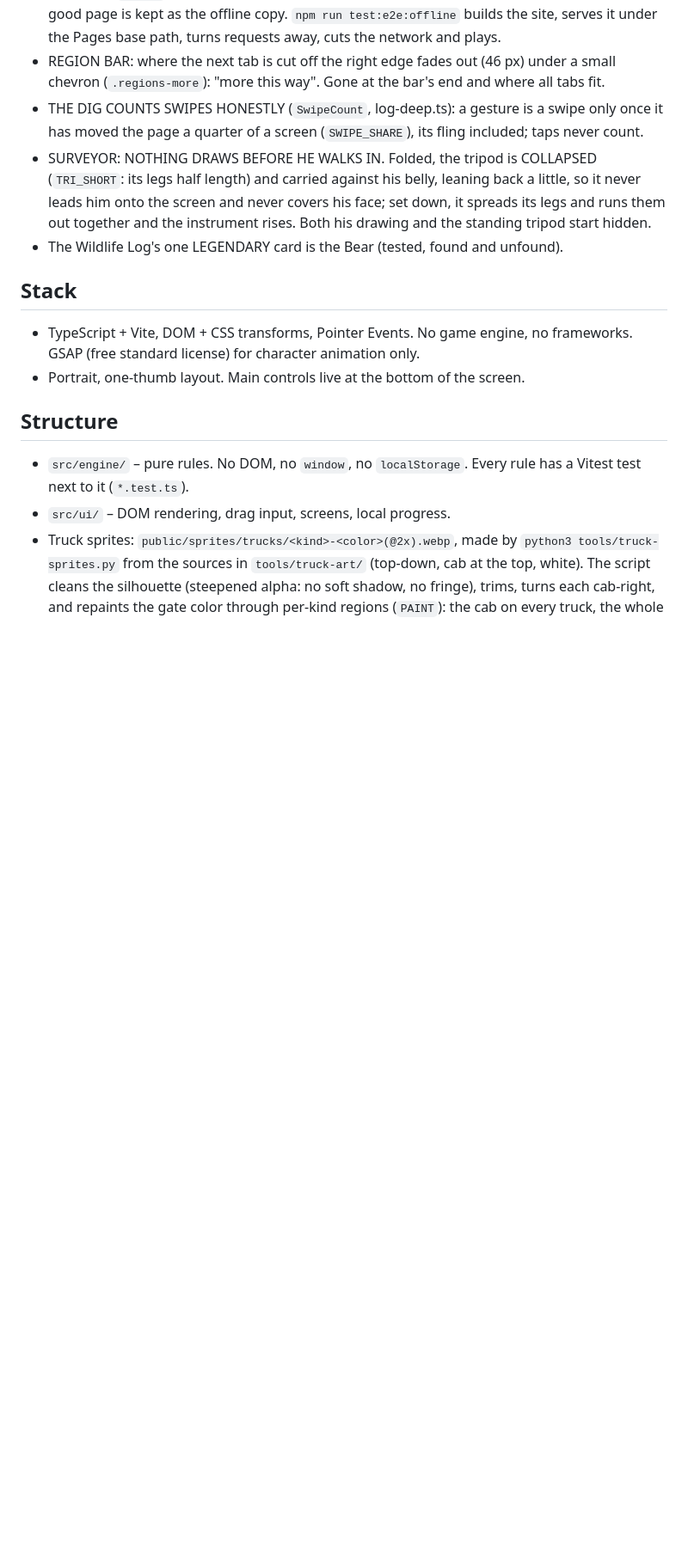
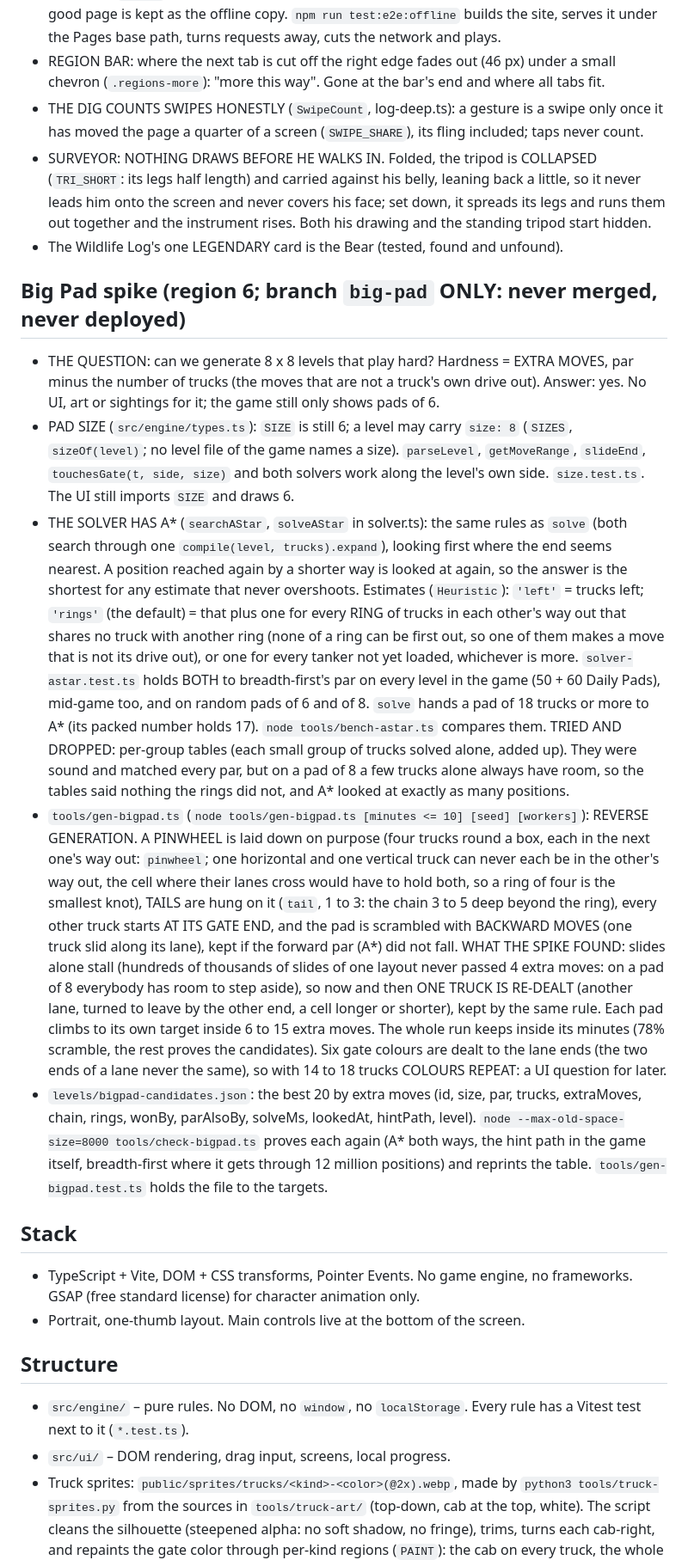
Before and after one commit to jasondag-ai/rig-jam, a Markdown page: CLAUDE.md, the part around one of its changes. Shown at 86% size. Drawn GitHub-style; blank space fills up the shorter version.

Commit message:
Notes: the Big Pad spike
Co-Authored-By: Claude Opus 5.5 <noreply@anthropic.com>

```diff
--- a/CLAUDE.md
+++ b/CLAUDE.md
@@ -1016,6 +1016,46 @@ something, give exact clicks and one command at a time.
   together and the instrument rises. Both his drawing and the standing tripod start hidden.
 - The Wildlife Log's one LEGENDARY card is the Bear (tested, found and unfound).
 
+## Big Pad spike (region 6; branch `big-pad` ONLY: never merged, never deployed)
+- THE QUESTION: can we generate 8 x 8 levels that play hard? Hardness = EXTRA MOVES, par minus the
+  number of trucks (the moves that are not a truck's own drive out). Answer: yes. No UI, art or
+  sightings for it; the game still only shows pads of 6.
+- PAD SIZE (`src/engine/types.ts`): `SIZE` is still 6; a level may carry `size: 8` (`SIZES`,
+  `sizeOf(level)`; no level file of the game names a size). `parseLevel`, `getMoveRange`,
+  `slideEnd`, `touchesGate(t, side, size)` and both solvers work along the level's own side.
+  `size.test.ts`. The UI still imports `SIZE` and draws 6.
+- THE SOLVER HAS A* (`searchAStar`, `solveAStar` in solver.ts): the same rules as `solve` (both
+  search through one `compile(level, trucks).expand`), looking first where the end seems nearest.
+  A position reached again by a shorter way is looked at again, so the answer is the shortest for
+  any estimate that never overshoots. Estimates (`Heuristic`): `'left'` = trucks left;
+  `'rings'` (the default) = that plus one for every RING of trucks in each other's way out that
+  shares no truck with another ring (none of a ring can be first out, so one of them makes a move
+  that is not its drive out), or one for every tanker not yet loaded, whichever is more.
+  `solver-astar.test.ts` holds BOTH to breadth-first's par on every level in the game (50 + 60
+  Daily Pads), mid-game too, and on random pads of 6 and of 8. `solve` hands a pad of 18 trucks or
+  more to A* (its packed number holds 17). `node tools/bench-astar.ts` compares them.
+  TRIED AND DROPPED: per-group tables (each small group of trucks solved alone, added up). They
+  were sound and matched every par, but on a pad of 8 a few trucks alone always have room, so the
+  tables said nothing the rings did not, and A* looked at exactly as many positions.
+- `tools/gen-bigpad.ts` (`node tools/gen-bigpad.ts [minutes <= 10] [seed] [workers]`): REVERSE
+  GENERATION. A PINWHEEL is laid down on purpose (four trucks round a box, each in the next one's
+  way out: `pinwheel`; one horizontal and one vertical truck can never each be in the other's way
+  out, the cell where their lanes cross would have to hold both, so a ring of four is the smallest
+  knot), TAILS are hung on it (`tail`, 1 to 3: the chain 3 to 5 deep beyond the ring), every other
+  truck starts AT ITS GATE END, and the pad is scrambled with BACKWARD MOVES (one truck slid along
+  its lane), kept if the forward par (A*) did not fall. WHAT THE SPIKE FOUND: slides alone stall
+  (hundreds of thousands of slides of one layout never passed 4 extra moves: on a pad of 8
+  everybody has room to step aside), so now and then ONE TRUCK IS RE-DEALT (another lane, turned
+  to leave by the other end, a cell longer or shorter), kept by the same rule. Each pad climbs to
+  its own target inside 6 to 15 extra moves. The whole run keeps inside its minutes (78% scramble,
+  the rest proves the candidates). Six gate colours are dealt to the lane ends (the two ends of a
+  lane never the same), so with 14 to 18 trucks COLOURS REPEAT: a UI question for later.
+- `levels/bigpad-candidates.json`: the best 20 by extra moves (id, size, par, trucks, extraMoves,
+  chain, rings, wonBy, parAlsoBy, solveMs, lookedAt, hintPath, level). `node
+  --max-old-space-size=8000 tools/check-bigpad.ts` proves each again (A* both ways, the hint path
+  in the game itself, breadth-first where it gets through 12 million positions) and reprints the
+  table. `tools/gen-bigpad.test.ts` holds the file to the targets.
+
 ## Stack
 - TypeScript + Vite, DOM + CSS transforms, Pointer Events. No game engine, no frameworks. GSAP (free
   standard license) for character animation only.
```
Also changed, not shown: other parts of CLAUDE.md (+2 -0 lines).
